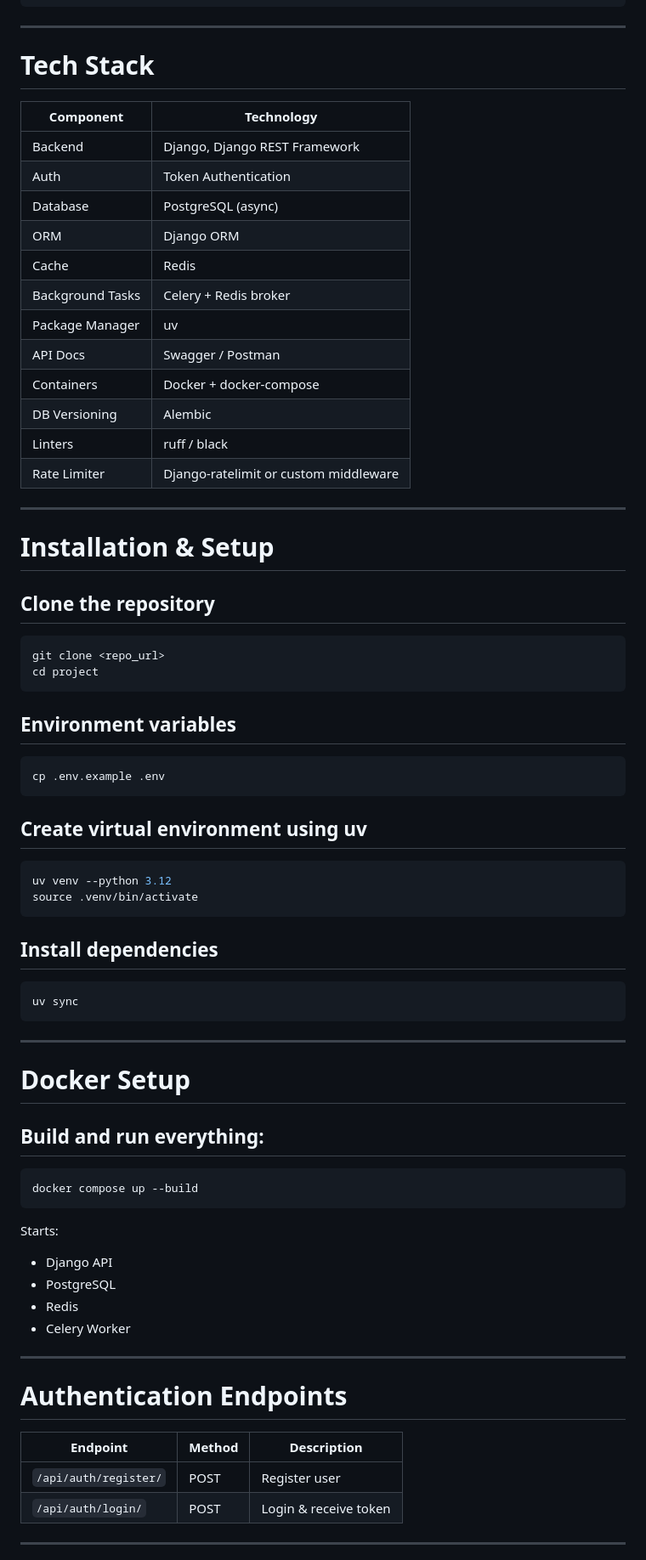
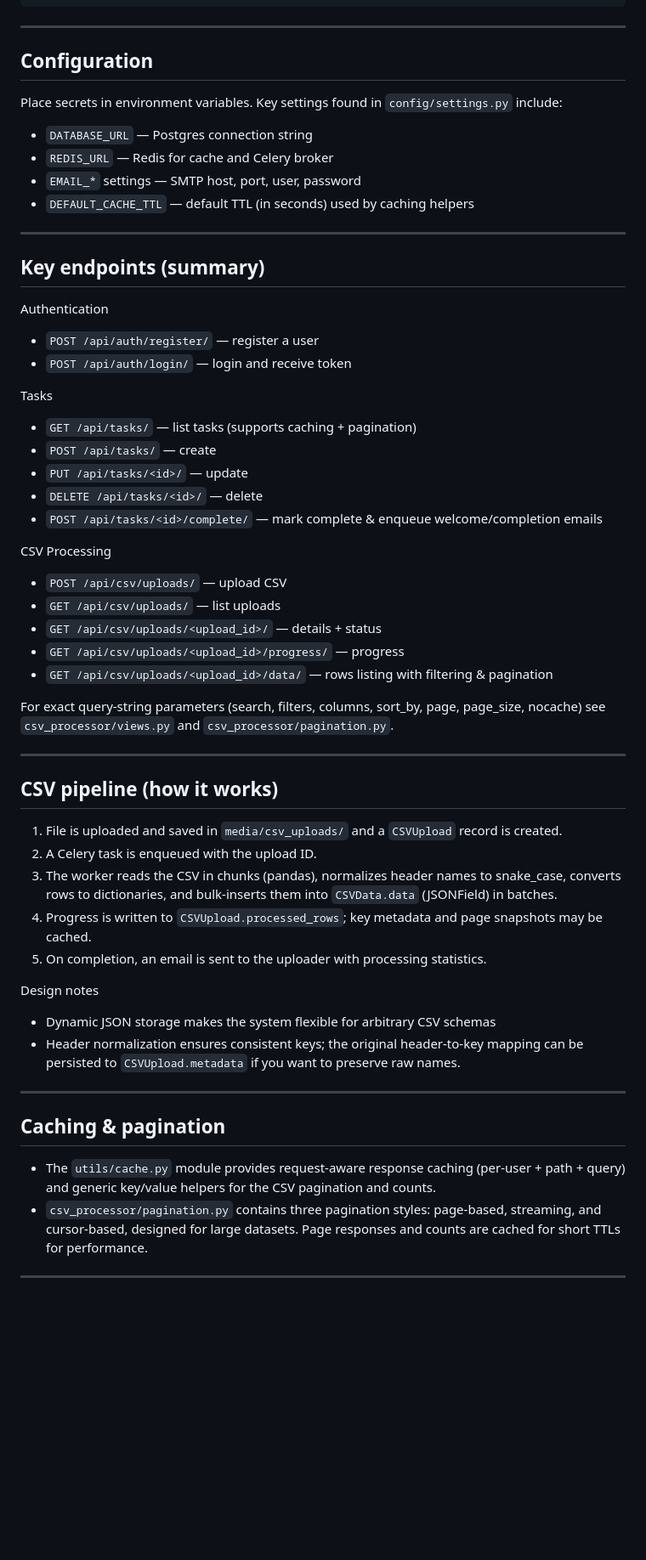
Before and after one commit to abhishek-T99/task-management-api, a Markdown page: README.md, the part around the change printed below. Shown: that part at 85% size. GitHub-like rendering; blank space fills up the shorter version.

Commit message:
chore: rewrite README for project description and setup

````diff
--- a/README.md
+++ b/README.md
@@ -75,68 +111,58 @@ project/
 
 ---
 
-# Tech Stack
-| Component | Technology |
-|----------|------------|
-| Backend | Django, Django REST Framework |
-| Auth | Token Authentication |
-| Database | PostgreSQL (async) |
-| ORM | Django ORM |
-| Cache | Redis |
-| Background Tasks | Celery + Redis broker |
-| Package Manager | uv |
-| API Docs | Swagger / Postman |
-| Containers | Docker + docker-compose |
-| DB Versioning | Alembic |
-| Linters | ruff / black |
-| Rate Limiter | Django-ratelimit or custom middleware |
+## Configuration
+
+Place secrets in environment variables. Key settings found in `config/settings.py` include:
+
+- `DATABASE_URL` — Postgres connection string
+- `REDIS_URL` — Redis for cache and Celery broker
+- `EMAIL_*` settings — SMTP host, port, user, password
+- `DEFAULT_CACHE_TTL` — default TTL (in seconds) used by caching helpers
 
 ---
 
-# Installation & Setup
+## Key endpoints (summary)
 
-## Clone the repository
-```bash
-git clone <repo_url>
-cd project
-```
+Authentication
+- `POST /api/auth/register/` — register a user
+- `POST /api/auth/login/` — login and receive token
 
-## Environment variables
-```bash
-cp .env.example .env
-```
+Tasks
+- `GET /api/tasks/` — list tasks (supports caching + pagination)
+- `POST /api/tasks/` — create
+- `PUT /api/tasks/<id>/` — update
+- `DELETE /api/tasks/<id>/` — delete
+- `POST /api/tasks/<id>/complete/` — mark complete & enqueue welcome/completion emails
 
-## Create virtual environment using uv
-```bash
-uv venv --python 3.12
-source .venv/bin/activate
-```
+CSV Processing
+- `POST /api/csv/uploads/` — upload CSV
+- `GET /api/csv/uploads/` — list uploads
+- `GET /api/csv/uploads/<upload_id>/` — details + status
+- `GET /api/csv/uploads/<upload_id>/progress/` — progress
+- `GET /api/csv/uploads/<upload_id>/data/` — rows listing with filtering & pagination
 
-## Install dependencies
-```bash
-uv sync
-```
+For exact query-string parameters (search, filters, columns, sort_by, page, page_size, nocache) see `csv_processor/views.py` and `csv_processor/pagination.py`.
 
 ---
 
-# Docker Setup
+## CSV pipeline (how it works)
 
-## Build and run everything:
-```bash
-docker compose up --build
-```
-Starts:
-- Django API
-- PostgreSQL
-- Redis
-- Celery Worker
+1. File is uploaded and saved in `media/csv_uploads/` and a `CSVUpload` record is created.
+2. A Celery task is enqueued with the upload ID.
+3. The worker reads the CSV in chunks (pandas), normalizes header names to snake_case, converts rows to dictionaries, and bulk-inserts them into `CSVData.data` (JSONField) in batches.
+4. Progress is written to `CSVUpload.processed_rows`; key metadata and page snapshots may be cached.
+5. On completion, an email is sent to the uploader with processing statistics.
+
+Design notes
+- Dynamic JSON storage makes the system flexible for arbitrary CSV schemas
+- Header normalization ensures consistent keys; the original header-to-key mapping can be persisted to `CSVUpload.metadata` if you want to preserve raw names.
 
 ---
 
-# Authentication Endpoints
-| Endpoint | Method | Description |
-|----------|--------|-------------|
-| `/api/auth/register/` | POST | Register user |
-| `/api/auth/login/` | POST | Login & receive token |
+## Caching & pagination
+
+- The `utils/cache.py` module provides request-aware response caching (per-user + path + query) and generic key/value helpers for the CSV pagination and counts.
+- `csv_processor/pagination.py` contains three pagination styles: page-based, streaming, and cursor-based, designed for large datasets. Page responses and counts are cached for short TTLs for performance.
 
 ---
````
Also changed, not shown: other parts of README.md (+68 -52 lines).
